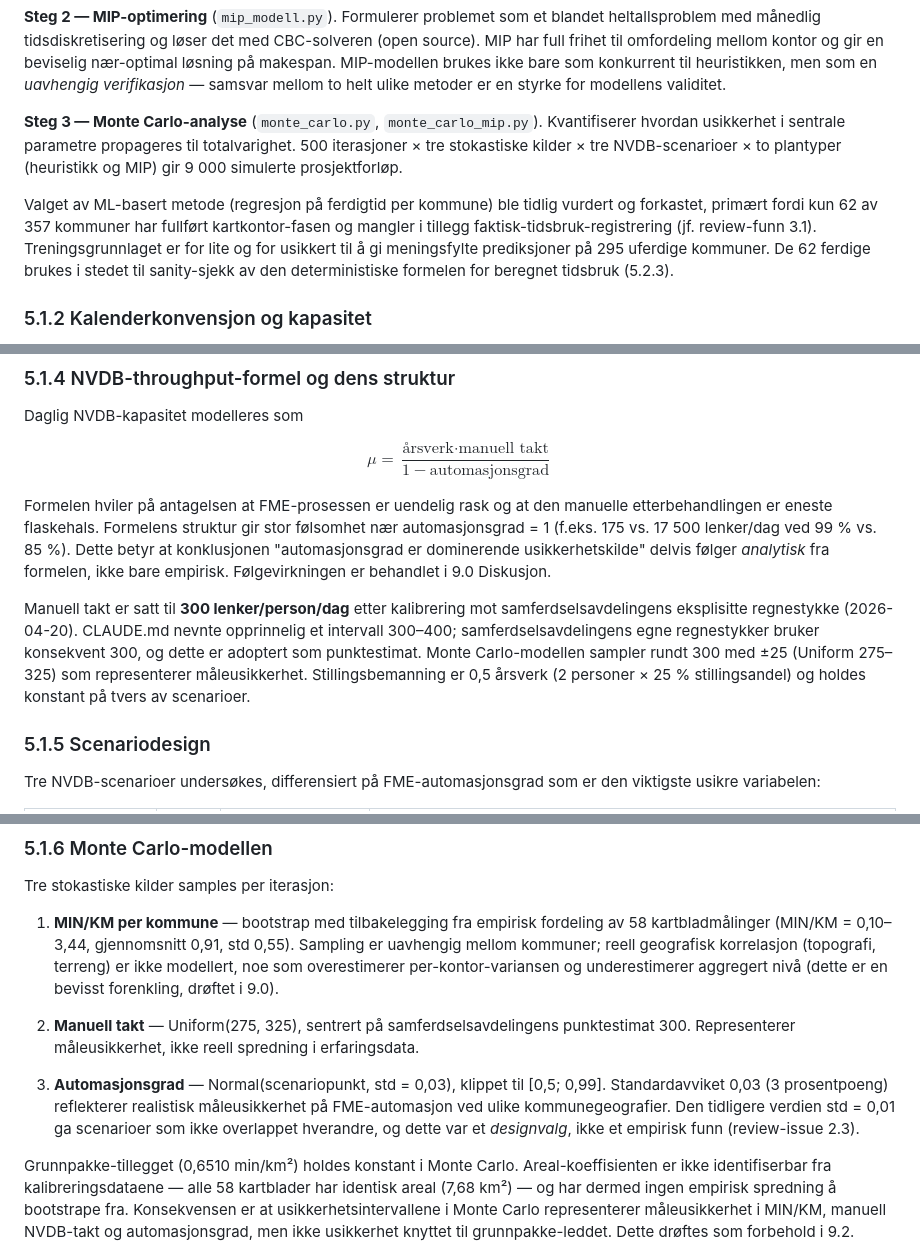
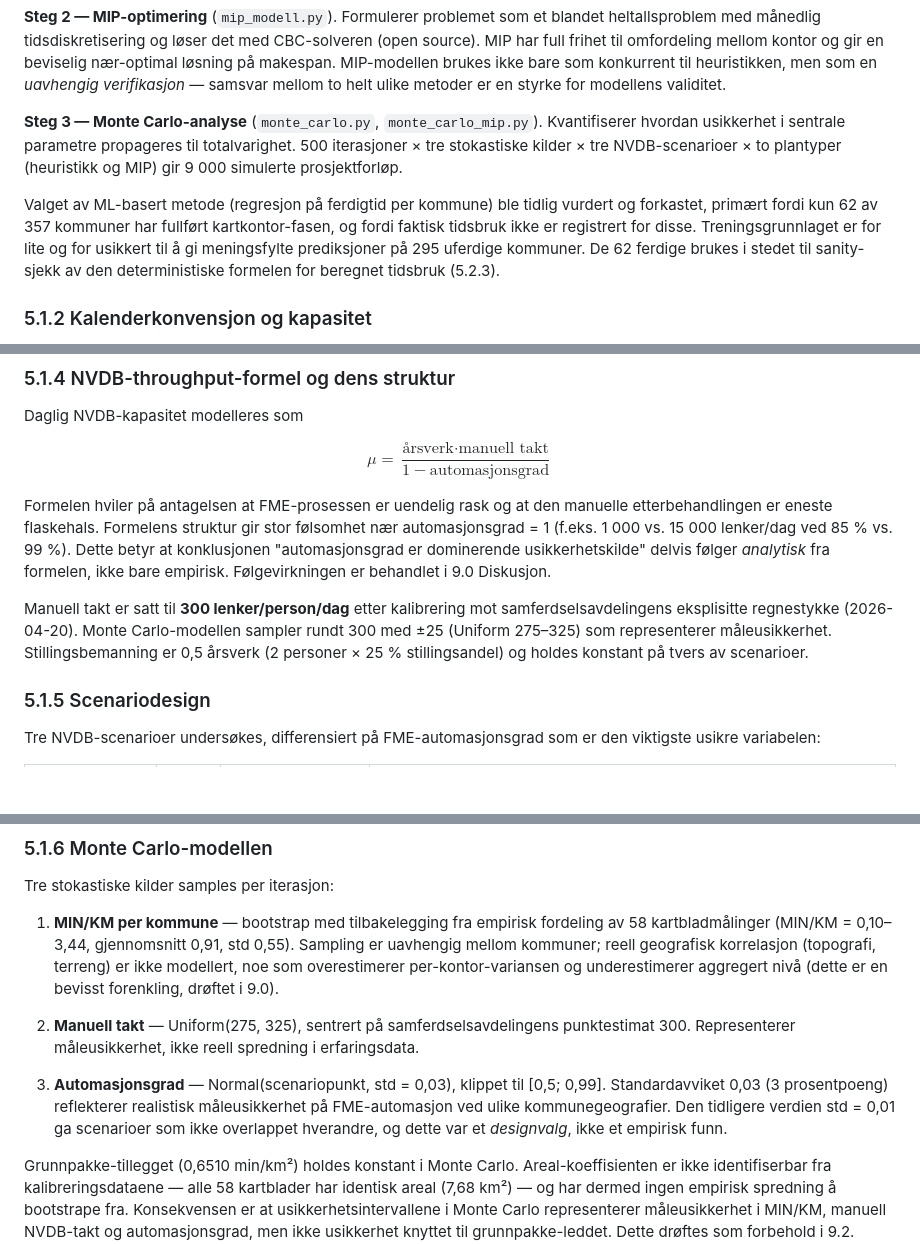
Before and after one commit to LOG650/G16-lotte-individuell, a Markdown page: 005 report/rapport.md, 3 parts joined by grey strips. Drawn GitHub-style; blank space fills up the shorter version.

Commit message:
rapport: rydding etter gjennomlesing av 5.0 og 9.0
- fjern interne arbeidsreferanser (review-funn 3.1, review-issue 2.3,
  CLAUDE.md-setning, filsti til 013-review-mappa)
- fiks numerisk eksempel i 5.1.4: 1 000 vs 15 000 lenker/dag
  ved 85 % vs 99 % (var feil 175 vs 17 500 fra pre-kalibrering)
- rydd formulering i 5.1.1 ML-begrunnelse

```diff
--- a/005 report/rapport.md
+++ b/005 report/rapport.md
@@ -207,7 +207,7 @@ Problemet er et kombinert *ressursallokeringsproblem* (tilordne 295 aktive kommu
 
 **Steg 3 — Monte Carlo-analyse** (`monte_carlo.py`, `monte_carlo_mip.py`). Kvantifiserer hvordan usikkerhet i sentrale parametre propageres til totalvarighet. 500 iterasjoner × tre stokastiske kilder × tre NVDB-scenarioer × to plantyper (heuristikk og MIP) gir 9 000 simulerte prosjektforløp.
 
-Valget av ML-basert metode (regresjon på ferdigtid per kommune) ble tidlig vurdert og forkastet, primært fordi kun 62 av 357 kommuner har fullført kartkontor-fasen og mangler i tillegg faktisk-tidsbruk-registrering (jf. review-funn 3.1). Treningsgrunnlaget er for lite og for usikkert til å gi meningsfylte prediksjoner på 295 uferdige kommuner. De 62 ferdige brukes i stedet til sanity-sjekk av den deterministiske formelen for beregnet tidsbruk (5.2.3).
+Valget av ML-basert metode (regresjon på ferdigtid per kommune) ble tidlig vurdert og forkastet, primært fordi kun 62 av 357 kommuner har fullført kartkontor-fasen, og fordi faktisk tidsbruk ikke er registrert for disse. Treningsgrunnlaget er for lite og for usikkert til å gi meningsfylte prediksjoner på 295 uferdige kommuner. De 62 ferdige brukes i stedet til sanity-sjekk av den deterministiske formelen for beregnet tidsbruk (5.2.3).
 
 ### 5.1.2 Kalenderkonvensjon og kapasitet
 
@@ -231,9 +231,9 @@ Daglig NVDB-kapasitet modelleres som
 
 $$\mu = \frac{\text{årsverk} \cdot \text{manuell takt}}{1 - \text{automasjonsgrad}}$$
 
-Formelen hviler på antagelsen at FME-prosessen er uendelig rask og at den manuelle etterbehandlingen er eneste flaskehals. Formelens struktur gir stor følsomhet nær automasjonsgrad = 1 (f.eks. 175 vs. 17 500 lenker/dag ved 99 % vs. 85 %). Dette betyr at konklusjonen "automasjonsgrad er dominerende usikkerhetskilde" delvis følger *analytisk* fra formelen, ikke bare empirisk. Følgevirkningen er behandlet i 9.0 Diskusjon.
+Formelen hviler på antagelsen at FME-prosessen er uendelig rask og at den manuelle etterbehandlingen er eneste flaskehals. Formelens struktur gir stor følsomhet nær automasjonsgrad = 1 (f.eks. 1 000 vs. 15 000 lenker/dag ved 85 % vs. 99 %). Dette betyr at konklusjonen "automasjonsgrad er dominerende usikkerhetskilde" delvis følger *analytisk* fra formelen, ikke bare empirisk. Følgevirkningen er behandlet i 9.0 Diskusjon.
 
-Manuell takt er satt til **300 lenker/person/dag** etter kalibrering mot samferdselsavdelingens eksplisitte regnestykke (2026-04-20). CLAUDE.md nevnte opprinnelig et intervall 300–400; samferdselsavdelingens egne regnestykker bruker konsekvent 300, og dette er adoptert som punktestimat. Monte Carlo-modellen sampler rundt 300 med ±25 (Uniform 275–325) som representerer måleusikkerhet. Stillingsbemanning er 0,5 årsverk (2 personer × 25 % stillingsandel) og holdes konstant på tvers av scenarioer.
+Manuell takt er satt til **300 lenker/person/dag** etter kalibrering mot samferdselsavdelingens eksplisitte regnestykke (2026-04-20). Monte Carlo-modellen sampler rundt 300 med ±25 (Uniform 275–325) som representerer måleusikkerhet. Stillingsbemanning er 0,5 årsverk (2 personer × 25 % stillingsandel) og holdes konstant på tvers av scenarioer.
 
 ### 5.1.5 Scenariodesign
 
@@ -255,7 +255,7 @@ Tre stokastiske kilder samples per iterasjon:
 
 2. **Manuell takt** — Uniform(275, 325), sentrert på samferdselsavdelingens punktestimat 300. Representerer måleusikkerhet, ikke reell spredning i erfaringsdata.
 
-3. **Automasjonsgrad** — Normal(scenariopunkt, std = 0,03), klippet til [0,5; 0,99]. Standardavviket 0,03 (3 prosentpoeng) reflekterer realistisk måleusikkerhet på FME-automasjon ved ulike kommunegeografier. Den tidligere verdien std = 0,01 ga scenarioer som ikke overlappet hverandre, og dette var et *designvalg*, ikke et empirisk funn (review-issue 2.3).
+3. **Automasjonsgrad** — Normal(scenariopunkt, std = 0,03), klippet til [0,5; 0,99]. Standardavviket 0,03 (3 prosentpoeng) reflekterer realistisk måleusikkerhet på FME-automasjon ved ulike kommunegeografier. Den tidligere verdien std = 0,01 ga scenarioer som ikke overlappet hverandre, og dette var et *designvalg*, ikke et empirisk funn.
 
 Grunnpakke-tillegget (0,6510 min/km²) holdes konstant i Monte Carlo. Areal-koeffisienten er ikke identifiserbar fra kalibreringsdataene — alle 58 kartblader har identisk areal (7,68 km²) — og har dermed ingen empirisk spredning å bootstrape fra. Konsekvensen er at usikkerhetsintervallene i Monte Carlo representerer måleusikkerhet i MIN/KM, manuell NVDB-takt og automasjonsgrad, men ikke usikkerhet knyttet til grunnpakke-leddet. Dette drøftes som forbehold i 9.2. Kartkontor-kapasitet og Geovekst-låseperioder holdes også konstante i Monte Carlo-kjøringen.
 
```
Also changed, not shown: other parts of 005 report/rapport.md (+1 -1 lines).
